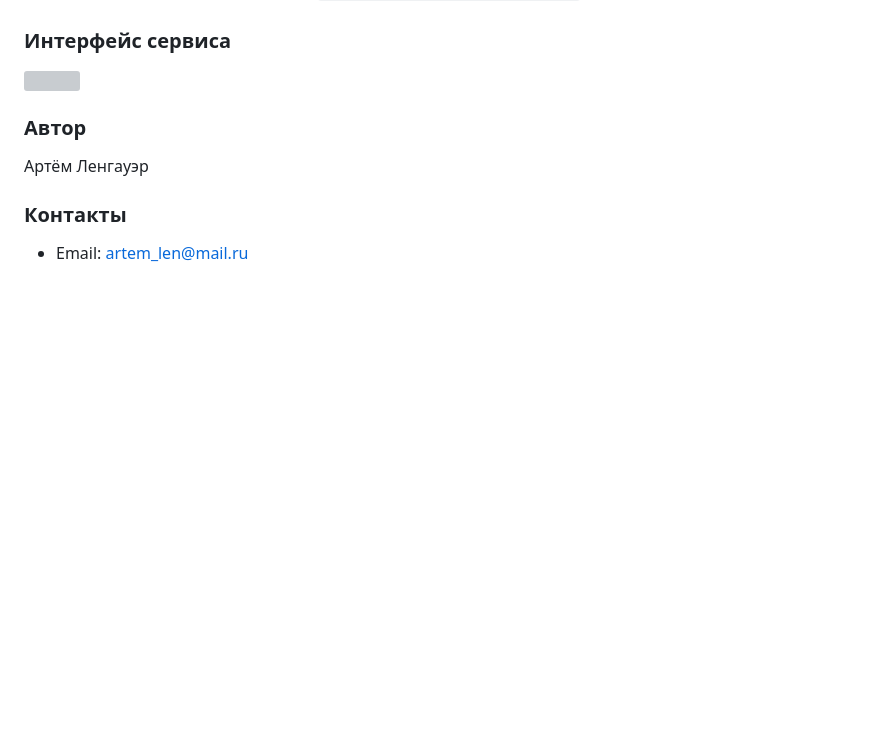
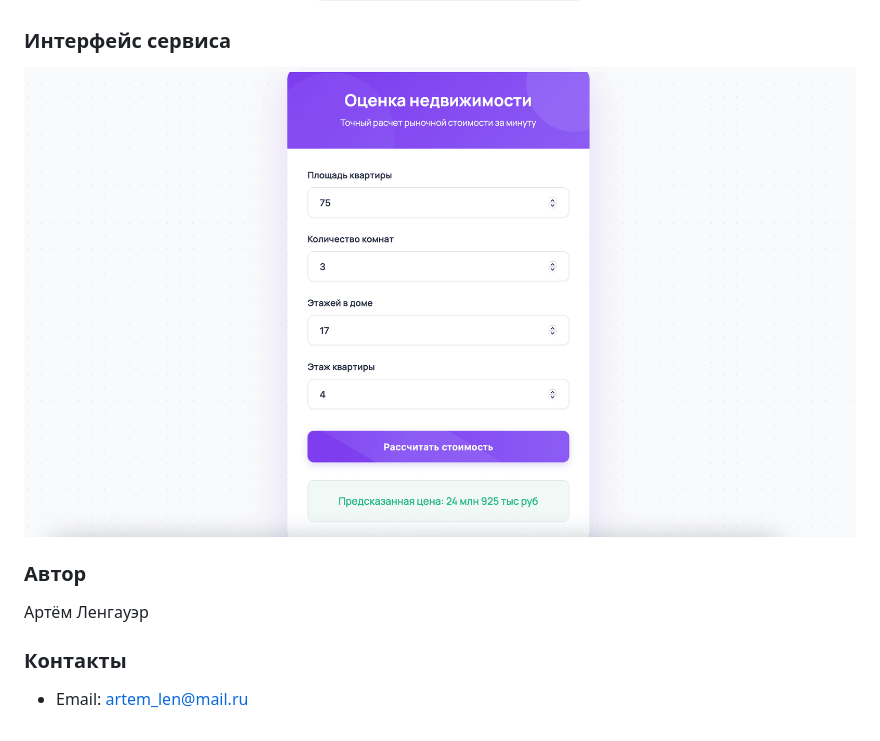
Before and after one commit to artemlen/pabd25, a Markdown page: README.md, the part around the change. Drawn GitHub-style; blank space fills up the shorter version; grey boxes are pictures that could not be loaded.

Commit message:
New Update README

```diff
--- a/README.md
+++ b/README.md
@@ -98,7 +98,7 @@ python ./pabd25/Servise/app.py
 3. API endpoint доступен  по ссылке `http://127.0.0.1:8000/api/numbers`
 
 ### Интерфейс сервиса
-![](img/interface.png)
+![](img/Interface.png)
 
 ### Автор
 Артём Ленгауэр
```
